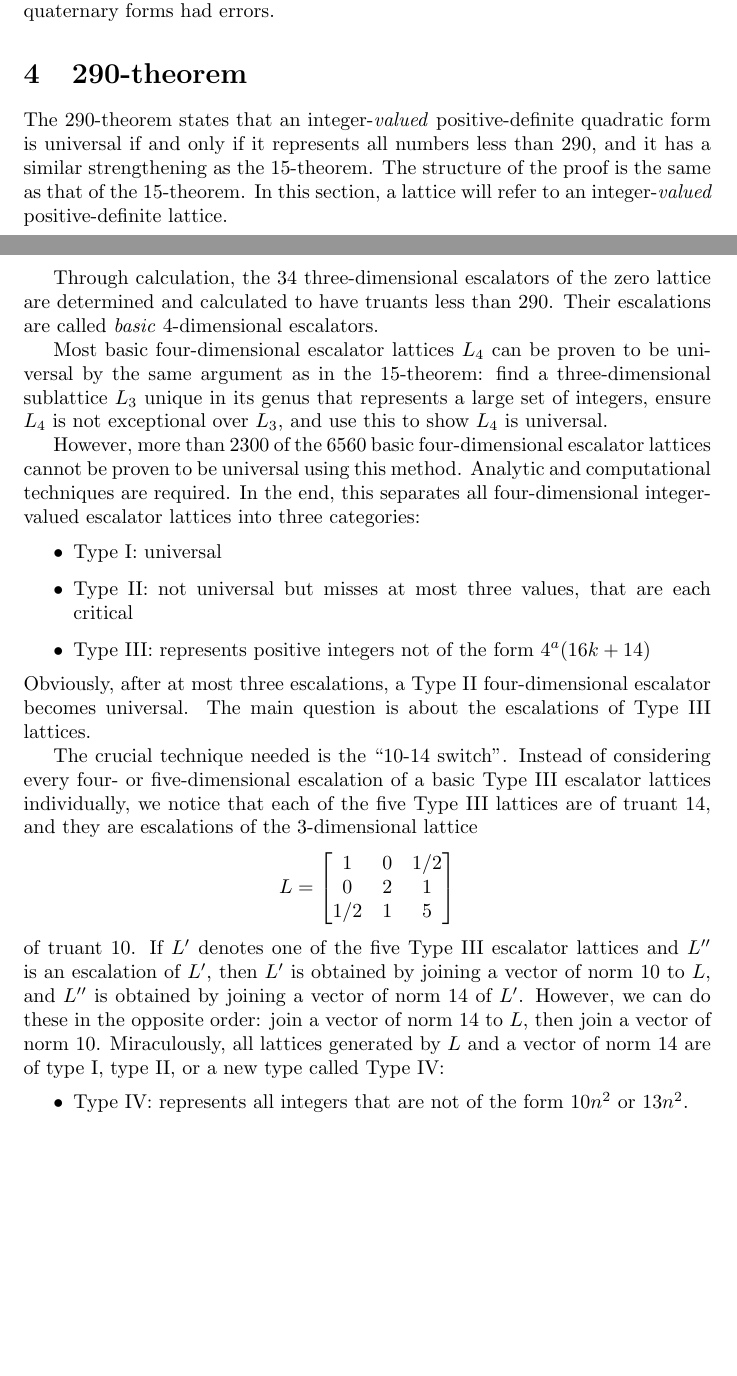
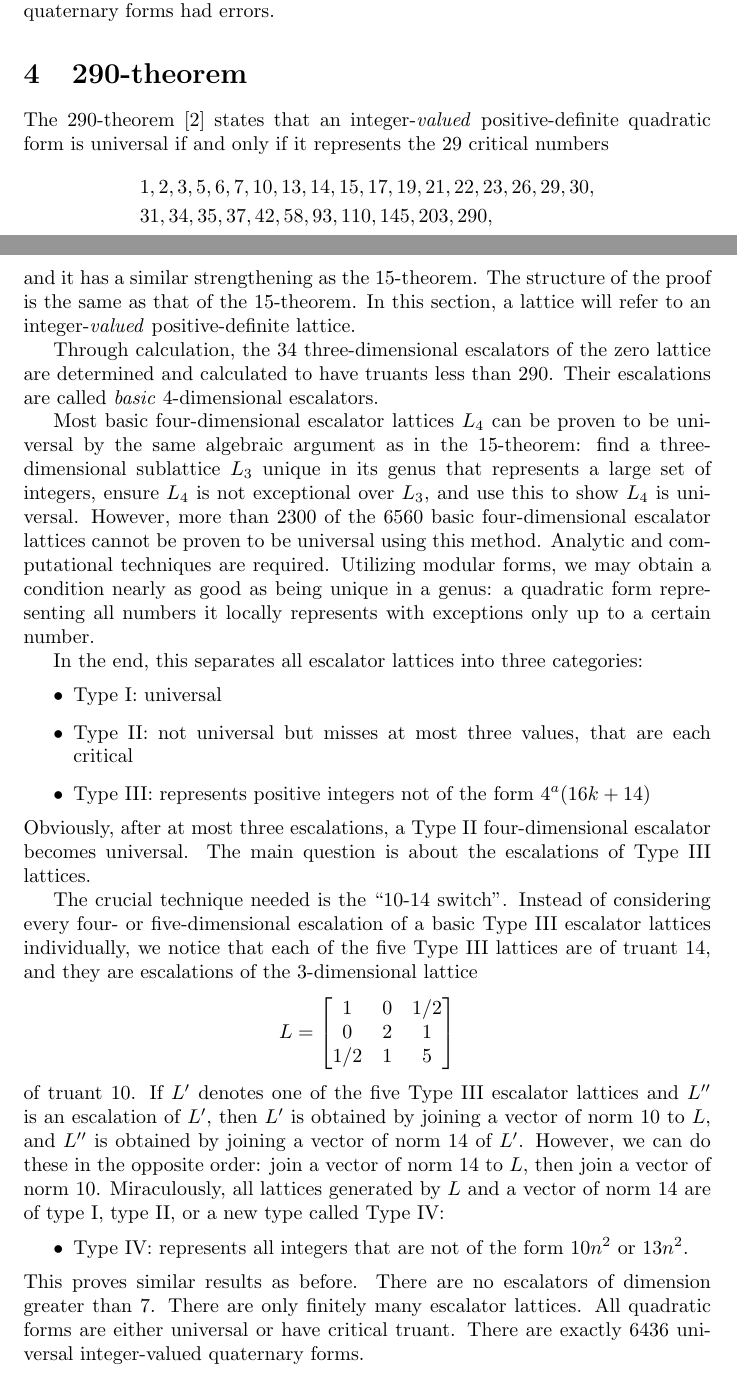
Before and after one commit to my-cen/math-254a-term-paper, a LaTeX document (term_paper.tex): two parts of pages 4 and 5 of 6, joined at a grey line, cut so that both start at the same text, the shorter picture padded with empty space. Compiled offline with pdfLaTeX.

Commit message:
changed bibliography and added tons of stuff

```diff
--- a/term_paper.tex
+++ b/term_paper.tex
@@ -98,19 +98,24 @@ This shows all escalators of the zero lattice are at most $5$-dimensional, and t
 The $15$-theorem has several corollaries. This also proves that a universal lattice $L$ must contain a universal sublattice of dimension $5$ or less, because $L$ must contain a chain of escalations of the zero lattice. In addition, this provides an easy classification of universal $4$-variable positive-definite integer-matrix quadratic forms: we can find a bound on the discriminant and systematically apply the $15$-theorem to find there are exactly $204$ of them. This was used by Bhargava to determine that Willerding's classification of universal quaternary forms had errors.
 
 \section{290-theorem}
-The $290$-theorem states that an integer-\emph{valued} positive-definite quadratic form is universal if and only if it represents all numbers less than $290$, and it has a similar strengthening as the $15$-theorem.
+The $290$-theorem \cite{twoninety} states that an integer-\emph{valued} positive-definite quadratic form is universal if and only if it represents the $29$ critical numbers
+\[\begin{split}
+    &1,2,3,5,6,7,10,13,14,15,17,19,21,22,23,26,29,30, \\
+    &31,34,35,37,42,58,93,110,145,203,290,
+\end{split}\] %make sure the numbers are right
+and it has a similar strengthening as the $15$-theorem.
 The structure of the proof is the same as that of the $15$-theorem.
 In this section, a lattice will refer to an integer-\emph{valued} positive-definite lattice.
 
 Through calculation, the $34$ three-dimensional escalators of the zero lattice are determined and calculated to have truants less than $290$.
 Their escalations are called \emph{basic} $4$-dimensional escalators.
 
-Most basic four-dimensional escalator lattices $L_4$ can be proven to be universal by the same argument as in the $15$-theorem:
+Most basic four-dimensional escalator lattices $L_4$ can be proven to be universal by the same algebraic argument as in the $15$-theorem:
 find a three-dimensional sublattice $L_3$ unique in its genus that represents a large set of integers, ensure $L_4$ is not exceptional over $L_3$, and use this to show $L_4$ is universal.
+However, more than $2300$ of the $6560$ basic four-dimensional escalator lattices cannot be proven to be universal using this method.
+Analytic and computational techniques are required. Utilizing modular forms, we may obtain a condition nearly as good as being unique in a genus: a quadratic form representing all numbers it locally represents with exceptions only up to a certain number.
 
-However, more than $2300$ of the $6560$ basic four-dimensional escalator lattices cannot be proven to be universal using this method.
-Analytic and computational techniques are required.
-In the end, this separates all four-dimensional integer-valued escalator lattices into three categories:
+In the end, this separates all escalator lattices into three categories:
 \begin{itemize}
     \item Type I: universal
     \item Type II: not universal but misses at most three values, that are each critical
@@ -129,6 +134,7 @@ Miraculously, all lattices generated by $L$ and a vector of norm $14$ are of typ
 \begin{itemize}
     \item Type IV: represents all integers that are not of the form $10n^2$ or $13n^2$.
 \end{itemize}
+This proves similar results as before. There are no escalators of dimension greater than $7$. There are only finitely many escalator lattices. All quadratic forms are either universal or have critical truant. There are exactly 6436 universal integer-valued quaternary forms.
 
 \section{blahblah}
 
```
Also changed, not shown: term_paper.bib (+9 -0 lines).
